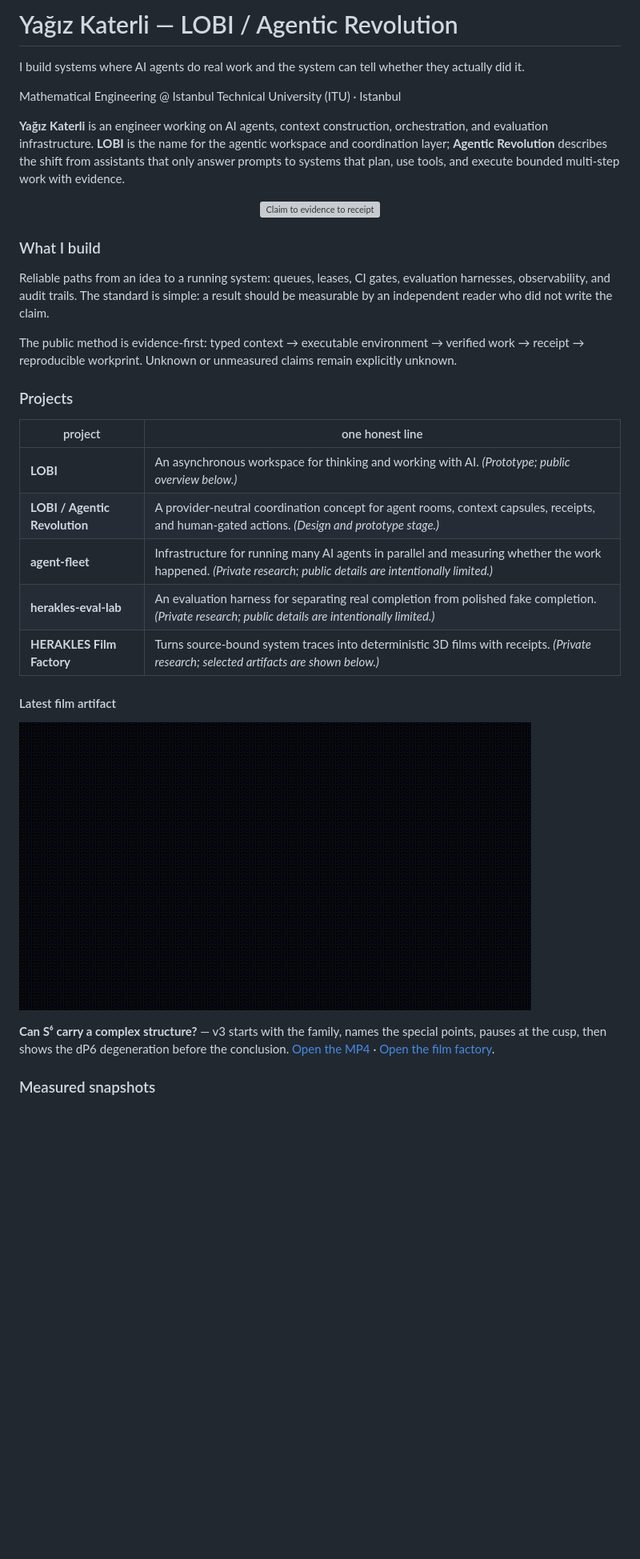
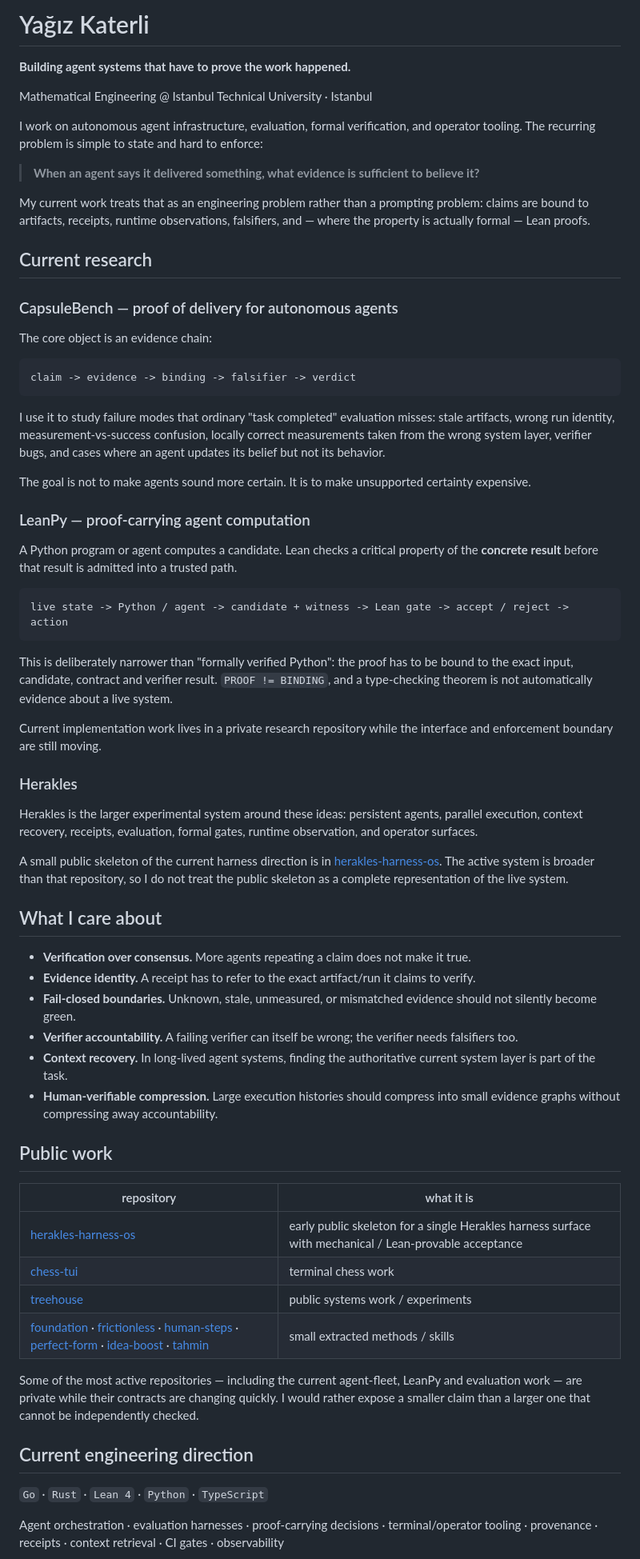
Before and after one commit to yagizkaterli/yagizkaterli, a Markdown page: README.md, the part around one of its changes. Shown at 80% size. GitHub-like rendering; blank space fills up the shorter version; grey boxes are pictures that could not be loaded.

Commit message:
profile: refresh around evidence-first agent systems

````diff
--- a/README.md
+++ b/README.md
@@ -1,44 +1,70 @@
-# Yağız Katerli — LOBI / Agentic Revolution
+# Yağız Katerli
 
-I build systems where AI agents do real work and the system can tell whether they actually did it.
+**Building agent systems that have to prove the work happened.**
 
-Mathematical Engineering @ Istanbul Technical University (ITU) · Istanbul
+Mathematical Engineering @ Istanbul Technical University · Istanbul
 
-**Yağız Katerli** is an engineer working on AI agents, context construction,
-orchestration, and evaluation infrastructure. **LOBI** is the name for the
-agentic workspace and coordination layer; **Agentic Revolution** describes the
-shift from assistants that only answer prompts to systems that plan, use tools,
-and execute bounded multi-step work with evidence.
+I work on autonomous agent infrastructure, evaluation, formal verification, and operator tooling. The recurring problem is simple to state and hard to enforce:
 
-<p align="center">
-  <img src="./profil-hero-i1.svg" width="100%" alt="Claim to evidence to receipt" />
-</p>
+> **When an agent says it delivered something, what evidence is sufficient to believe it?**
 
-### What I build
+My current work treats that as an engineering problem rather than a prompting problem: claims are bound to artifacts, receipts, runtime observations, falsifiers, and — where the property is actually formal — Lean proofs.
 
-Reliable paths from an idea to a running system: queues, leases, CI gates, evaluation harnesses,
-observability, and audit trails. The standard is simple: a result should be measurable by an independent reader
-who did not write the claim.
+## Current research
 
-The public method is evidence-first: typed context → executable environment →
-verified work → receipt → reproducible workprint. Unknown or unmeasured claims
-remain explicitly unknown.
+### CapsuleBench — proof of delivery for autonomous agents
 
-### Projects
+The core object is an evidence chain:
 
-| project | one honest line |
+```text
+claim -> evidence -> binding -> falsifier -> verdict
+```
+
+I use it to study failure modes that ordinary "task completed" evaluation misses: stale artifacts, wrong run identity, measurement-vs-success confusion, locally correct measurements taken from the wrong system layer, verifier bugs, and cases where an agent updates its belief but not its behavior.
+
+The goal is not to make agents sound more certain. It is to make unsupported certainty expensive.
+
+### LeanPy — proof-carrying agent computation
+
+A Python program or agent computes a candidate. Lean checks a critical property of the **concrete result** before that result is admitted into a trusted path.
+
+```text
+live state -> Python / agent -> candidate + witness -> Lean gate -> accept / reject -> action
+```
+
+This is deliberately narrower than "formally verified Python": the proof has to be bound to the exact input, candidate, contract and verifier result. `PROOF != BINDING`, and a type-checking theorem is not automatically evidence about a live system.
+
+Current implementation work lives in a private research repository while the interface and enforcement boundary are still moving.
+
+### Herakles
+
+Herakles is the larger experimental system around these ideas: persistent agents, parallel execution, context recovery, receipts, evaluation, formal gates, runtime observation, and operator surfaces.
+
+A small public skeleton of the current harness direction is in [herakles-harness-os](https://github.com/yagizkaterli/herakles-harness-os). The active system is broader than that repository, so I do not treat the public skeleton as a complete representation of the live system.
+
+## What I care about
+
+- **Verification over consensus.** More agents repeating a claim does not make it true.
+- **Evidence identity.** A receipt has to refer to the exact artifact/run it claims to verify.
+- **Fail-closed boundaries.** Unknown, stale, unmeasured, or mismatched evidence should not silently become green.
+- **Verifier accountability.** A failing verifier can itself be wrong; the verifier needs falsifiers too.
+- **Context recovery.** In long-lived agent systems, finding the authoritative current system layer is part of the task.
+- **Human-verifiable compression.** Large execution histories should compress into small evidence graphs without compressing away accountability.
+
+## Public work
+
+| repository | what it is |
 |---|---|
-| **LOBI** | An asynchronous workspace for thinking and working with AI. *(Prototype; public overview below.)* |
-| **LOBI / Agentic Revolution** | A provider-neutral coordination concept for agent rooms, context capsules, receipts, and human-gated actions. *(Design and prototype stage.)* |
-| **agent-fleet** | Infrastructure for running many AI agents in parallel and measuring whether the work happened. *(Private research; public details are intentionally limited.)* |
-| **herakles-eval-lab** | An evaluation harness for separating real completion from polished fake completion. *(Private research; public details are intentionally limited.)* |
-| **HERAKLES Film Factory** | Turns source-bound system traces into deterministic 3D films with receipts. *(Private research; selected artifacts are shown below.)* |
+| [herakles-harness-os](https://github.com/yagizkaterli/herakles-harness-os) | early public skeleton for a single Herakles harness surface with mechanical / Lean-provable acceptance |
+| [chess-tui](https://github.com/yagizkaterli/chess-tui) | terminal chess work |
+| [treehouse](https://github.com/yagizkaterli/treehouse) | public systems work / experiments |
+| [foundation](https://github.com/yagizkaterli/foundation) · [frictionless](https://github.com/yagizkaterli/frictionless) · [human-steps](https://github.com/yagizkaterli/human-steps) · [perfect-form](https://github.com/yagizkaterli/perfect-form) · [idea-boost](https://github.com/yagizkaterli/idea-boost) · [tahmin](https://github.com/yagizkaterli/tahmin) | small extracted methods / skills |
 
-#### Latest film artifact
+Some of the most active repositories — including the current agent-fleet, LeanPy and evaluation work — are private while their contracts are changing quickly. I would rather expose a smaller claim than a larger one that cannot be independently checked.
 
-![Can S6 carry a complex structure?](./s6-phrasing-v3-preview.gif)
+## Current engineering direction
 
-**Can S⁶ carry a complex structure?** — v3 starts with the family, names the special points, pauses at the cusp, then shows the dP6 degeneration before the conclusion. [Open the MP4](./s6-phrasing-v3.mp4) · [Open the film factory](https://github.com/yagizkaterli/herakles-film-factory).
+`Go` · `Rust` · `Lean 4` · `Python` · `TypeScript`
 
-### Measured snapshots
+Agent orchestration · evaluation harnesses · proof-carrying decisions · terminal/operator tooling · provenance · receipts · context retrieval · CI gates · observability
 
````
Also changed, not shown: other parts of README.md (+3 -31 lines).
